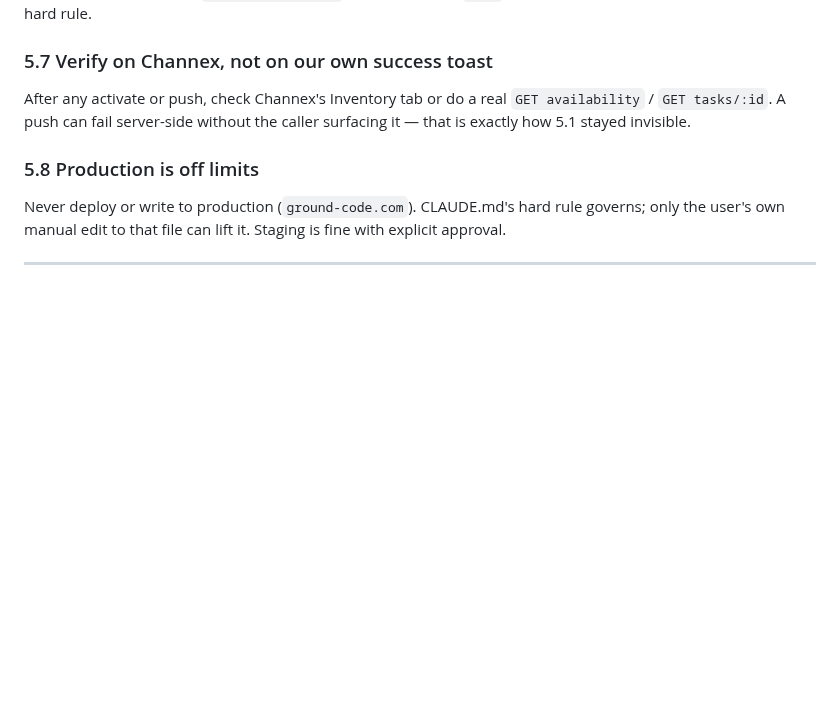
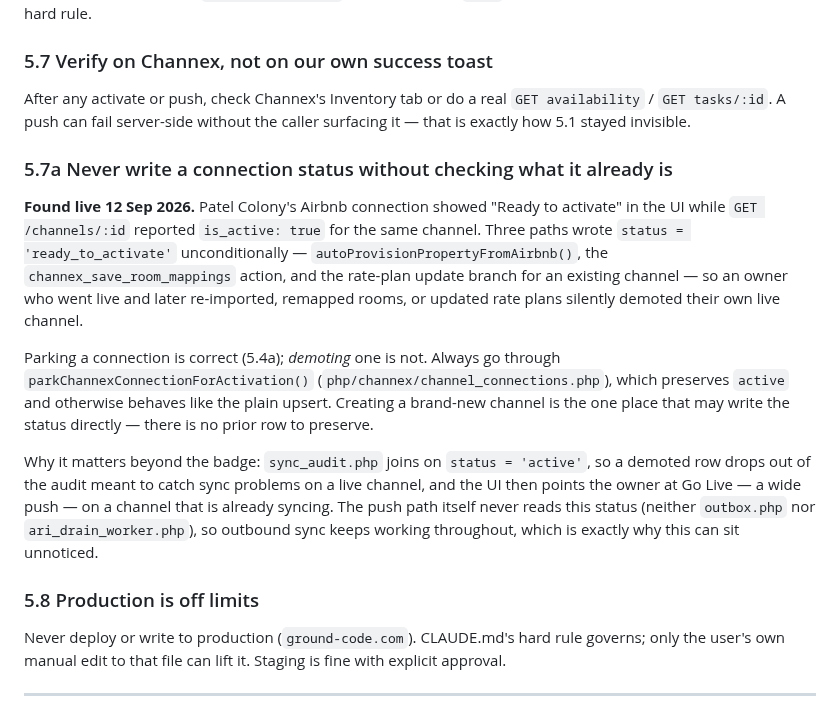
Before and after one commit to tarpanpatel/artists_farm, a Markdown page: CHANNEX.md, the part around the change. Drawn GitHub-style; blank space fills up the shorter version.

Commit message:
docs(channex): add 5.7a - never write a connection status without checking it first
Records the 12 Sep 2026 demotion bug and points at
parkChannexConnectionForActivation() as the only correct way to park a
connection, so this does not get reintroduced at a fourth call site.

Co-Authored-By: Claude Opus 5 <noreply@anthropic.com>

```diff
--- a/CHANNEX.md
+++ b/CHANNEX.md
@@ -348,6 +348,26 @@ After any activate or push, check Channex's Inventory tab or do a real `GET avai
 `GET tasks/:id`. A push can fail server-side without the caller surfacing it — that is
 exactly how 5.1 stayed invisible.
 
+### 5.7a Never write a connection status without checking what it already is
+
+**Found live 12 Sep 2026.** Patel Colony's Airbnb connection showed "Ready to activate" in the
+UI while `GET /channels/:id` reported `is_active: true` for the same channel. Three paths wrote
+`status = 'ready_to_activate'` unconditionally — `autoProvisionPropertyFromAirbnb()`, the
+`channex_save_room_mappings` action, and the rate-plan update branch for an existing channel —
+so an owner who went live and later re-imported, remapped rooms, or updated rate plans silently
+demoted their own live channel.
+
+Parking a connection is correct (5.4a); *demoting* one is not. Always go through
+`parkChannexConnectionForActivation()` (`php/channex/channel_connections.php`), which preserves
+`active` and otherwise behaves like the plain upsert. Creating a brand-new channel is the one
+place that may write the status directly — there is no prior row to preserve.
+
+Why it matters beyond the badge: `sync_audit.php` joins on `status = 'active'`, so a demoted row
+drops out of the audit meant to catch sync problems on a live channel, and the UI then points the
+owner at Go Live — a wide push — on a channel that is already syncing. The push path itself never
+reads this status (neither `outbox.php` nor `ari_drain_worker.php`), so outbound sync keeps
+working throughout, which is exactly why this can sit unnoticed.
+
 ### 5.8 Production is off limits
 
 Never deploy or write to production (`ground-code.com`). CLAUDE.md's hard rule governs; only
```
